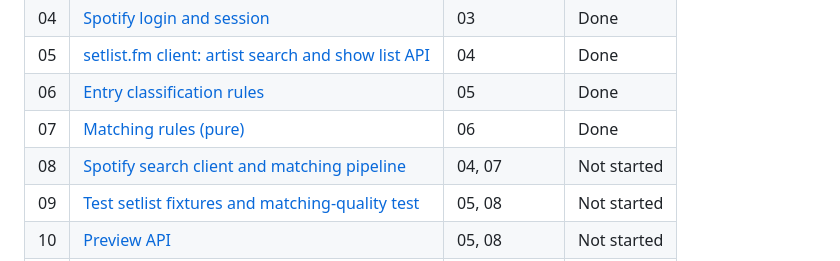
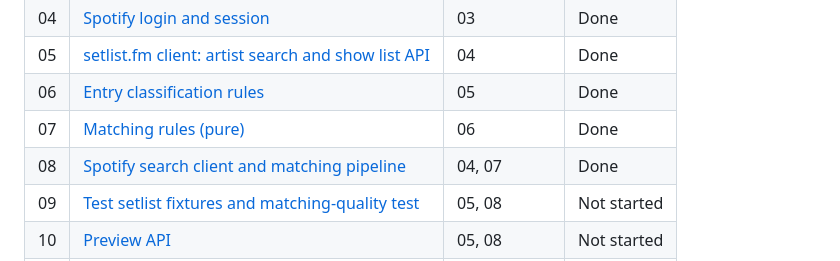
Before and after one commit to hmarp/setlisted, a Markdown page: docs/plan.md, the part around the change. GitHub-like rendering.

Commit message:
Step 08: record the live Spotify check and mark the step done
The owner ran the spotifylive test locally (app token, GB): sensible
candidates and matches, including a quoted title and a cover fallback.
Record the result and the Spotify quirks it showed in the handoff, note
them for step 09, and mark step 08 Done in the plan.

Co-Authored-By: Claude Opus 5.5 <noreply@anthropic.com>
Claude-Session: https://claude.ai/code/session_01FjgfGANu9g38byBtmR2gE7

```diff
--- a/docs/plan.md
+++ b/docs/plan.md
@@ -24,7 +24,7 @@
 | 05 | [setlist.fm client: artist search and show list API](plan/05-setlistfm-search-shows/brief.md) | 04 | Done |
 | 06 | [Entry classification rules](plan/06-entry-classification/brief.md) | 05 | Done |
 | 07 | [Matching rules (pure)](plan/07-matching-rules/brief.md) | 06 | Done |
-| 08 | [Spotify search client and matching pipeline](plan/08-spotify-search-pipeline/brief.md) | 04, 07 | Not started |
+| 08 | [Spotify search client and matching pipeline](plan/08-spotify-search-pipeline/brief.md) | 04, 07 | Done |
 | 09 | [Test setlist fixtures and matching-quality test](plan/09-matching-quality-tests/brief.md) | 05, 08 | Not started |
 | 10 | [Preview API](plan/10-preview-api/brief.md) | 05, 08 | Not started |
 | 11 | [Create playlist API](plan/11-create-playlist-api/brief.md) | 10 | Not started |
```
Also changed, not shown: 2 other files.
